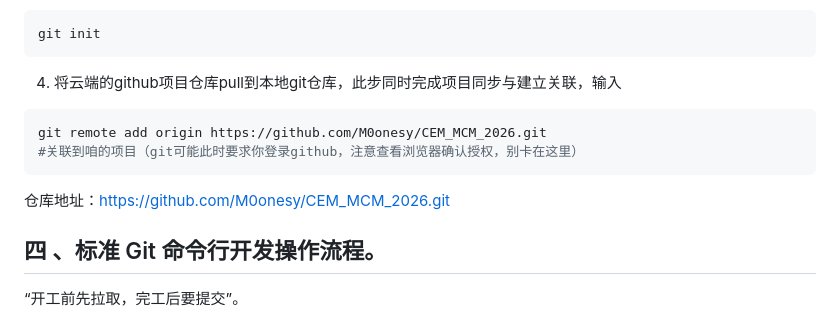
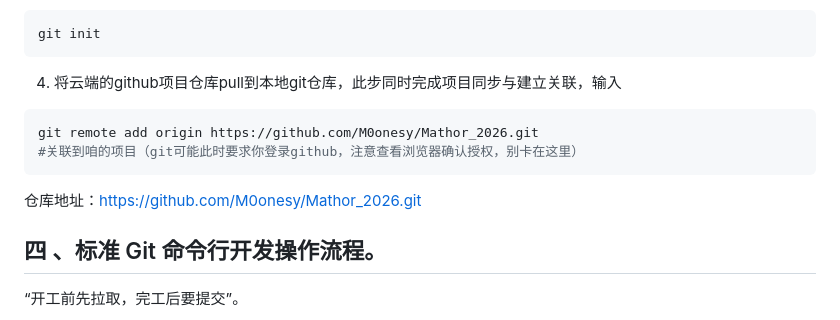
Before and after one commit to M0onesy/Mathor_2026, a Markdown page: README.md, the part around the change. GitHub-like rendering.

Commit message:
更新readme

````diff
--- a/README.md
+++ b/README.md
@@ -43,10 +43,10 @@ git init
 ```
 4. 将云端的github项目仓库pull到本地git仓库，此步同时完成项目同步与建立关联，输入
 ```Bash
-git remote add origin https://github.com/M0onesy/CEM_MCM_2026.git
+git remote add origin https://github.com/M0onesy/Mathor_2026.git
 #关联到咱的项目（git可能此时要求你登录github，注意查看浏览器确认授权，别卡在这里）
 ```
-仓库地址：https://github.com/M0onesy/CEM_MCM_2026.git
+仓库地址：https://github.com/M0onesy/Mathor_2026.git
 
 
 ## 四 、标准 Git 命令行开发操作流程。
````
